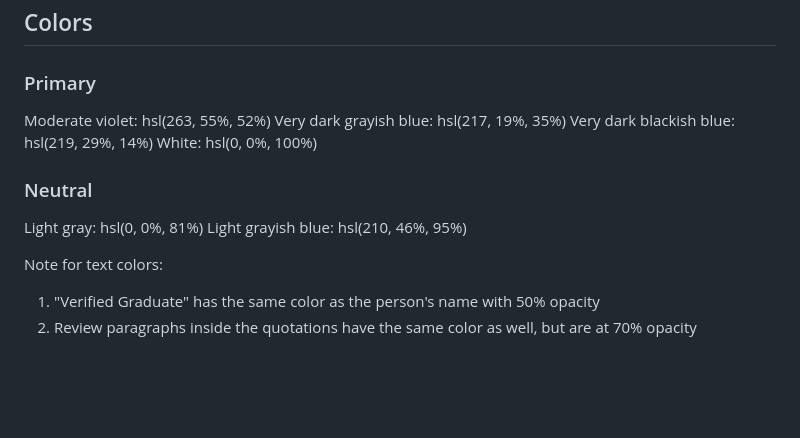
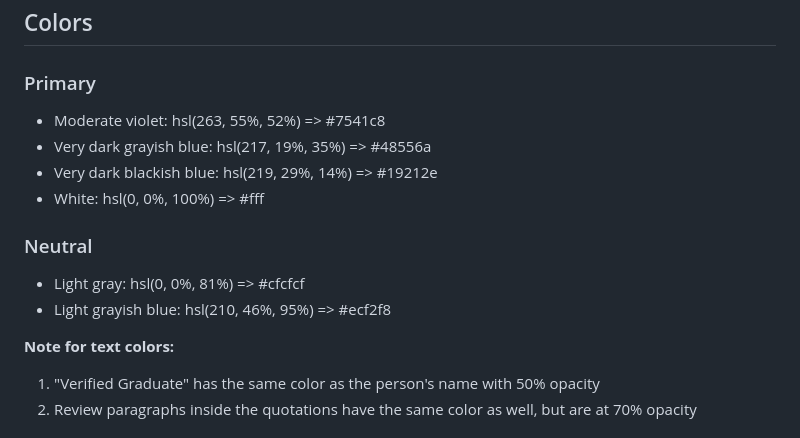
Before and after one commit to EmamHossainEmo/testimonial-grid-frontend-mentor-challenge-solution, a Markdown page: style-guide.md, the part around the change. GitHub-like rendering; blank space fills up the shorter version.

```diff
--- a/style-guide.md
+++ b/style-guide.md
@@ -11,17 +11,17 @@ The designs were created to the following widths:
 
 ### Primary
 
-Moderate violet: hsl(263, 55%, 52%)
-Very dark grayish blue: hsl(217, 19%, 35%)
-Very dark blackish blue: hsl(219, 29%, 14%)
-White: hsl(0, 0%, 100%)
+- Moderate violet: hsl(263, 55%, 52%) => #7541c8
+- Very dark grayish blue: hsl(217, 19%, 35%) => #48556a
+- Very dark blackish blue: hsl(219, 29%, 14%) => #19212e
+- White: hsl(0, 0%, 100%) => #fff
 
 ### Neutral
 
-Light gray: hsl(0, 0%, 81%)
-Light grayish blue: hsl(210, 46%, 95%)
+- Light gray: hsl(0, 0%, 81%) => #cfcfcf
+- Light grayish blue: hsl(210, 46%, 95%) => #ecf2f8
 
-Note for text colors:
+**Note for text colors:**
 
 1. "Verified Graduate" has the same color as the person's name with 50% opacity
 2. Review paragraphs inside the quotations have the same color as well, but are at 70% opacity
```
Also changed, not shown: README-template.md (deleted, +0 -110 lines), README.md (+29 -74 lines), screenshot.jpg (added), 2 other files.
